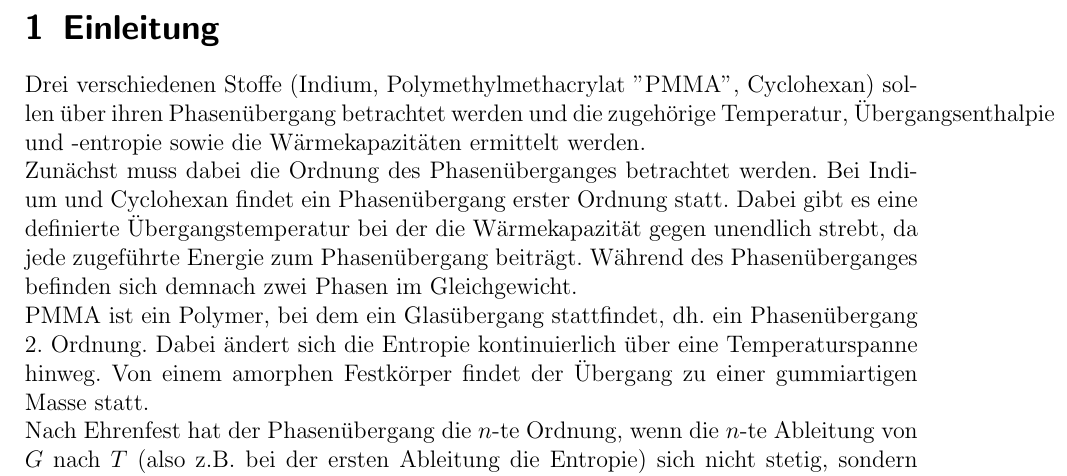
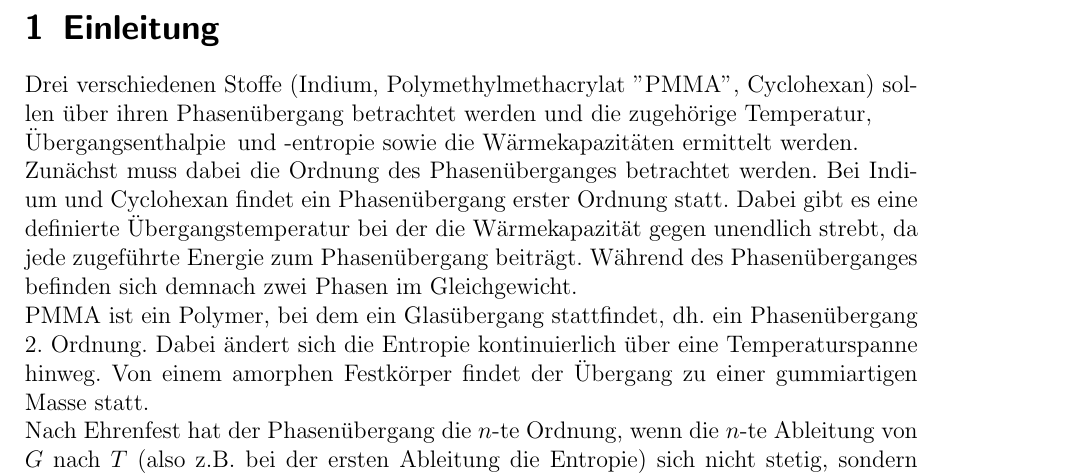
Before and after one commit to kuchen33/V3-Differential-Scanning-Calorimeter, a LaTeX document (V3.tex): part of page 3 of 9, cut so that both start at the same text. The pictures show the PDF file V3.pdf that the author committed with the source.

Commit message:
kleinigkeit

```diff
--- a/V3.tex
+++ b/V3.tex
@@ -143,7 +143,7 @@ Protokollassistent:& Marvin Kammler\\
 \newpage
 
 \section{Einleitung}
-Drei verschiedenen Stoffe (Indium, Polymethylmethacrylat "PMMA", Cyclohexan) sollen über ihren Phasenübergang betrachtet werden und die zugehörige Temperatur, Übergangsenthalpie und -entropie sowie die Wärmekapazitäten ermittelt werden.\\
+Drei verschiedenen Stoffe (Indium, Polymethylmethacrylat "PMMA", Cyclohexan) sollen über ihren Phasenübergang betrachtet werden und die zugehörige Temperatur,\\ Übergangsenthalpie\, und -entropie sowie die Wärmekapazitäten ermittelt werden.\\
 Zunächst muss dabei die Ordnung des Phasenüberganges betrachtet werden. Bei Indium und Cyclohexan findet ein Phasenübergang erster Ordnung statt. Dabei gibt es eine definierte Übergangstemperatur bei der die Wärmekapazität gegen unendlich strebt, da jede zugeführte Energie zum Phasenübergang beiträgt. Während des Phasenüberganges befinden sich demnach zwei Phasen im Gleichgewicht.\\
 PMMA ist ein Polymer, bei dem ein Glasübergang stattfindet, dh. ein Phasenübergang 2. Ordnung. Dabei ändert sich die Entropie kontinuierlich über eine Temperaturspanne hinweg. Von einem amorphen Festkörper findet der Übergang zu einer gummiartigen Masse statt.\\
 Nach Ehrenfest hat der Phasenübergang die $n$-te Ordnung, wenn die $n$-te Ableitung von $G$ nach $T$ (also z.B. bei der ersten Ableitung die Entropie) sich nicht stetig, sondern unstetig ändert. Siehe dafür Gleichung (\ref{Ehrenfest1}) für einen Phasenübergang 1. bzw. (\ref{Ehrenfest2}) für einen Übergang 2. Ordnung. Dabei ist auch zu sehen, dass sich die Wärmekapazität bei konstantem Druck  bei einem Phasenübergang 2. Ordnung abrupt ändert.\\
```
Also changed, not shown: V3.pdf, 2 other files.
